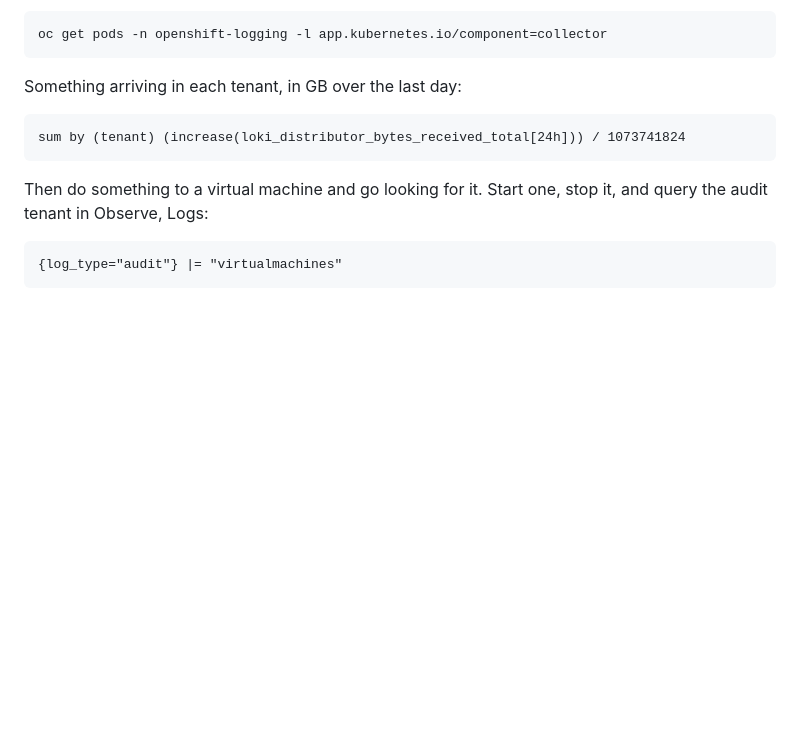
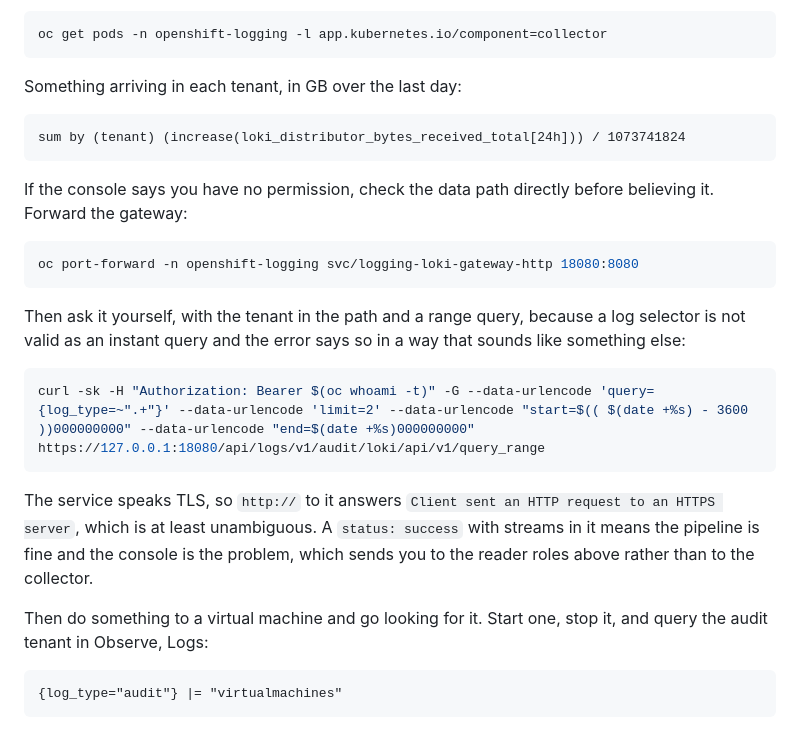
Before and after one commit to linuxelitebr/kubevirt-day-2, a Markdown page: audit-pipeline-setup.md, the part around one of its changes. Drawn GitHub-style; blank space fills up the shorter version.

````diff
--- a/audit-pipeline-setup.md
+++ b/audit-pipeline-setup.md
@@ -341,6 +373,20 @@ Something arriving in each tenant, in GB over the last day:
 sum by (tenant) (increase(loki_distributor_bytes_received_total[24h])) / 1073741824
 ```
 
+If the console says you have no permission, check the data path directly before believing it. Forward the gateway:
+
+```bash
+oc port-forward -n openshift-logging svc/logging-loki-gateway-http 18080:8080
+```
+
+Then ask it yourself, with the tenant in the path and a range query, because a log selector is not valid as an instant query and the error says so in a way that sounds like something else:
+
+```bash
+curl -sk -H "Authorization: Bearer $(oc whoami -t)" -G --data-urlencode 'query={log_type=~".+"}' --data-urlencode 'limit=2' --data-urlencode "start=$(( $(date +%s) - 3600 ))000000000" --data-urlencode "end=$(date +%s)000000000" https://127.0.0.1:18080/api/logs/v1/audit/loki/api/v1/query_range
+```
+
+The service speaks TLS, so `http://` to it answers `Client sent an HTTP request to an HTTPS server`, which is at least unambiguous. A `status: success` with streams in it means the pipeline is fine and the console is the problem, which sends you to the reader roles above rather than to the collector.
+
 Then do something to a virtual machine and go looking for it. Start one, stop it, and query the audit tenant in Observe, Logs:
 
 ```
````
Also changed, not shown: other parts of audit-pipeline-setup.md (+32 -0 lines).
